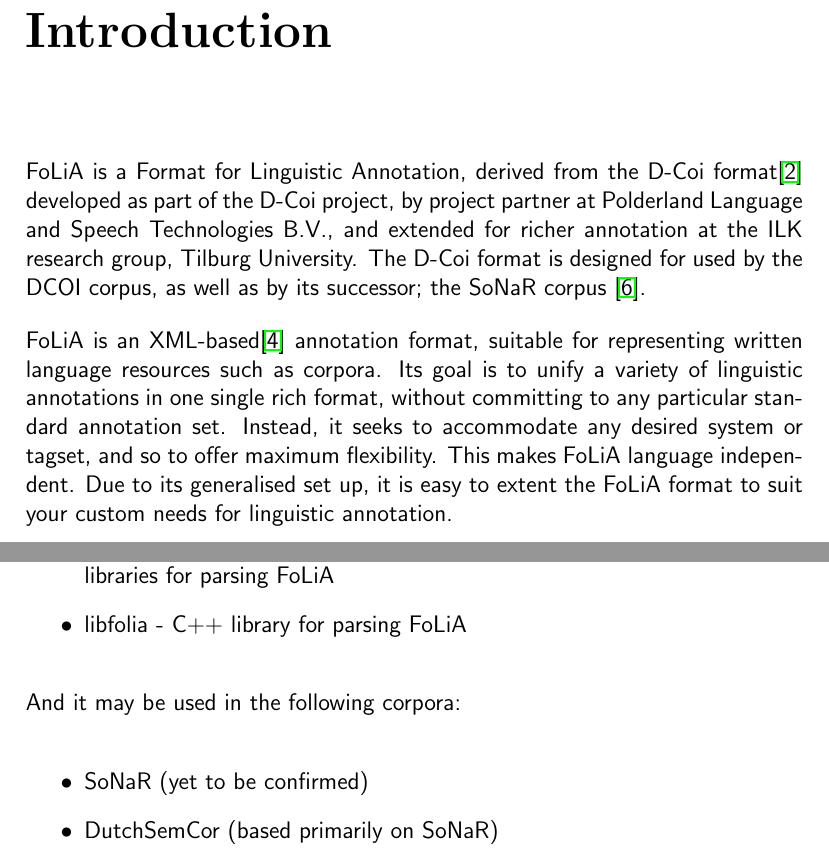
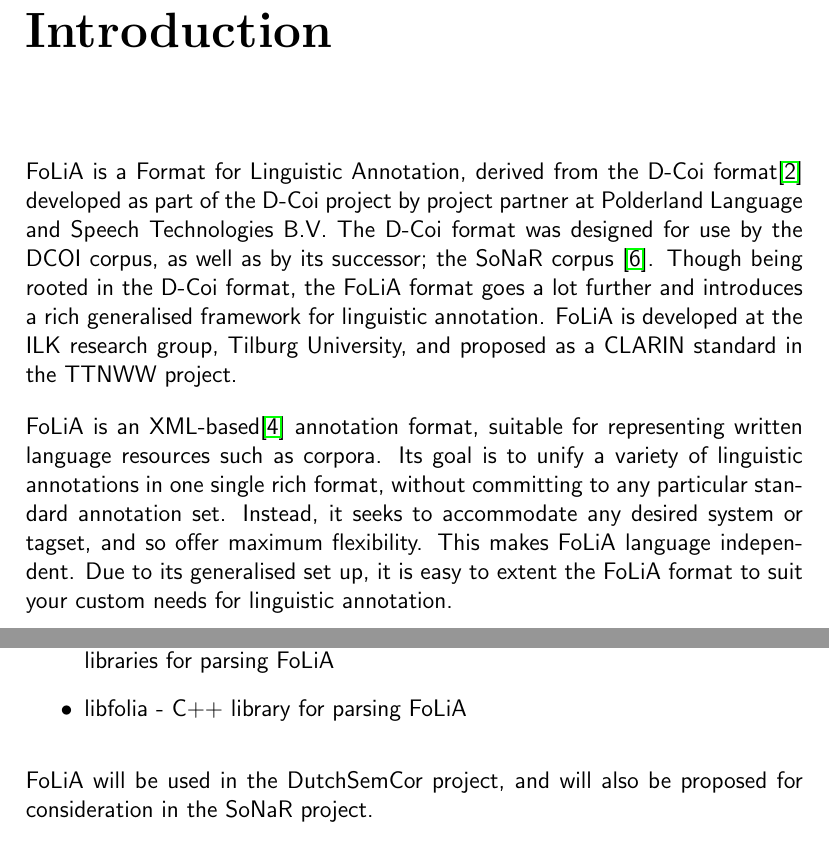
Before and after one commit to proycon/folia, a LaTeX thesis (docs/folia.tex): two parts of pages 4 and 6 of 36 before the commit and two parts of pages 4 and 6 of 35 after it, joined at a grey line, cut so that both start at the same text. The pictures show the PDF file docs/folia.pdf that the author committed with the source.

Commit message:
updates
git-svn-id: https://ilk.uvt.nl/svn/trunk/FoLiA/trunk@8671 12f355fe-0486-481a-ad91-c297ab22b4e3

```diff
--- a/docs/folia.tex
+++ b/docs/folia.tex
@@ -42,5 +42,5 @@ stringstyle=\ttfamily,
 
 \chapter{Introduction}
 
-FoLiA is a Format for Linguistic Annotation, derived from the D-Coi format\cite{DCOI} developed as part of the D-Coi project, by project partner at Polderland Language and Speech Technologies B.V., and extended for richer annotation at the ILK research group, Tilburg University. The D-Coi format is designed for used by the DCOI corpus, as well as by its successor; the SoNaR corpus \cite{Oostdijk+08}.
+FoLiA is a Format for Linguistic Annotation, derived from the D-Coi format\cite{DCOI} developed as part of the D-Coi project by project partner at Polderland Language and Speech Technologies B.V. The D-Coi format was designed for use by the DCOI corpus, as well as by its successor; the SoNaR corpus \cite{Oostdijk+08}. Though being rooted in the D-Coi format, the FoLiA format goes a lot further and introduces a rich generalised framework for linguistic annotation. FoLiA is developed at the ILK research group, Tilburg University, and proposed as a CLARIN standard in the TTNWW project.
 
@@ -101,11 +101,6 @@ FoLiA support will be incorporated directly into the following ILK sofware:
 \item libfolia - C++ library for parsing FoLiA
 \end{itemize}
 
-And it may be used in the following corpora:
-
-\begin{itemize}
-\item SoNaR (yet to be confirmed)
-\item DutchSemCor (based primarily on SoNaR)
-\end{itemize}
+FoLiA will be used in the DutchSemCor project, and will also be proposed for consideration in the SoNaR project.
 
 To clearly understand this documentation, note that when we speak of ``elements'' or ``attributes'', we refer to XML notation, i.e. XML elements and XML attributes.
@@ -141,7 +132,7 @@ In FoLiA, each document/text is represented by one XML file. The basic structure
 </FoLiA>
 \end{lstlisting}
 
-The body contains the to-be-annotated material; more about this later. The gap tags are optional and contain unannotated front matter or back matter. \cite{DCOI}
+The body contains the to-be-annotated material; more about this later. The gap tags are optional and contain unannotated front matter or back matter that is skipped in annotation. \cite{DCOI}
 
 \section{Identifiers}
 
@@ -156,7 +147,7 @@ Identifiers are very important and used throughout the FoLiA format. They enable
 
 \section{Structure Elements}
 
-Within the document body, the structure elements div0, div1, div2, etc.. can be used to create divisions and subdivisions. They stem from D-Coi and are unmodified in FoLiA. These divisions are not mandatory, but may be used to mark extra structure.
+Within the document body, the structure element \texttt{div} can be used to create divisions and subdivisions. They stem from D-Coi and are unmodified in FoLiA. These divisions are not mandatory, but may be used to mark extra structure. D-Coi also supported the elements div0, div1, div2, etc.. As \texttt{div} can be nested at will, this provides no extra function, and thus FoLiA only supports \texttt{div}.
 
 \section{Content Elements}
 
```
Also changed, not shown: docs/folia.pdf, docs/folia.tex (10 more changed lines), 2 other files.
